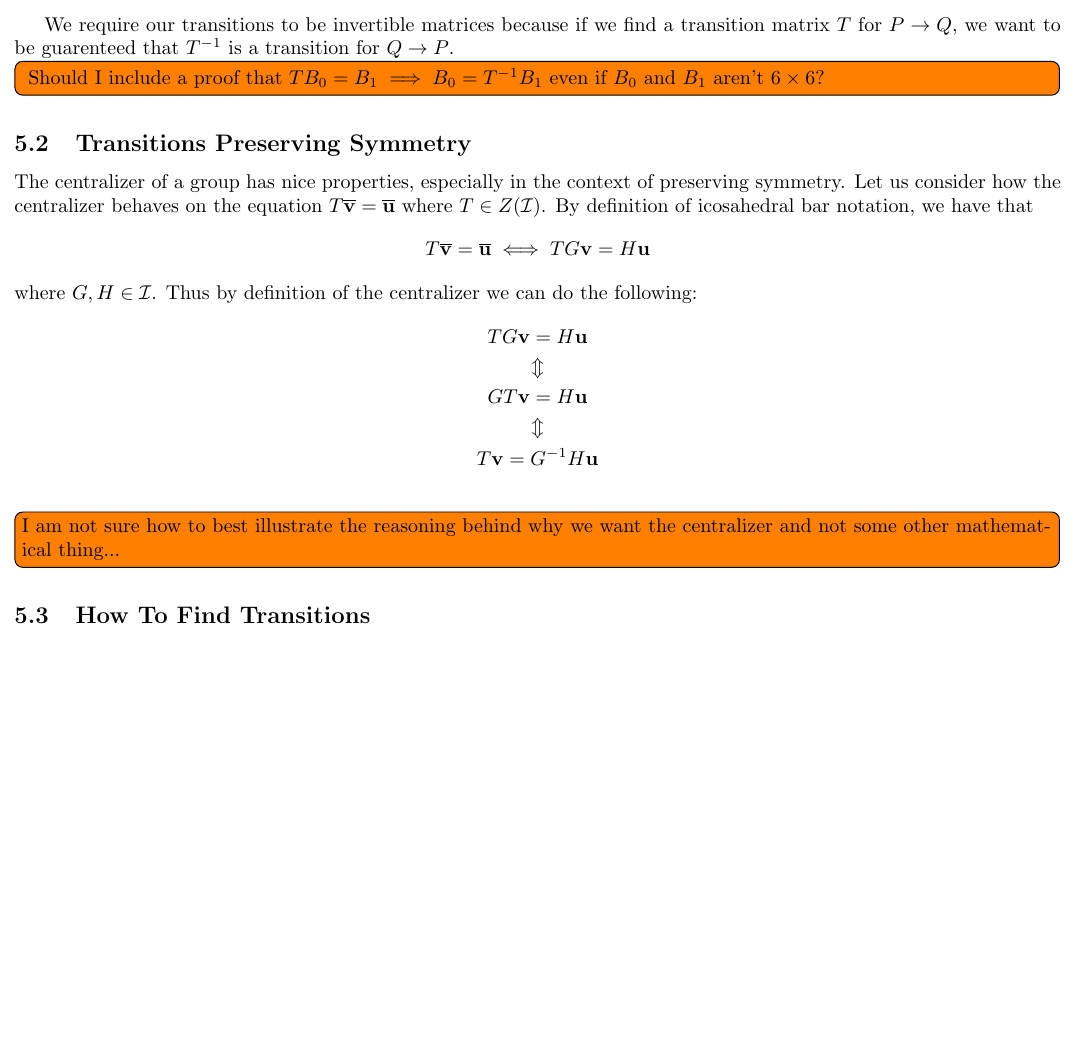
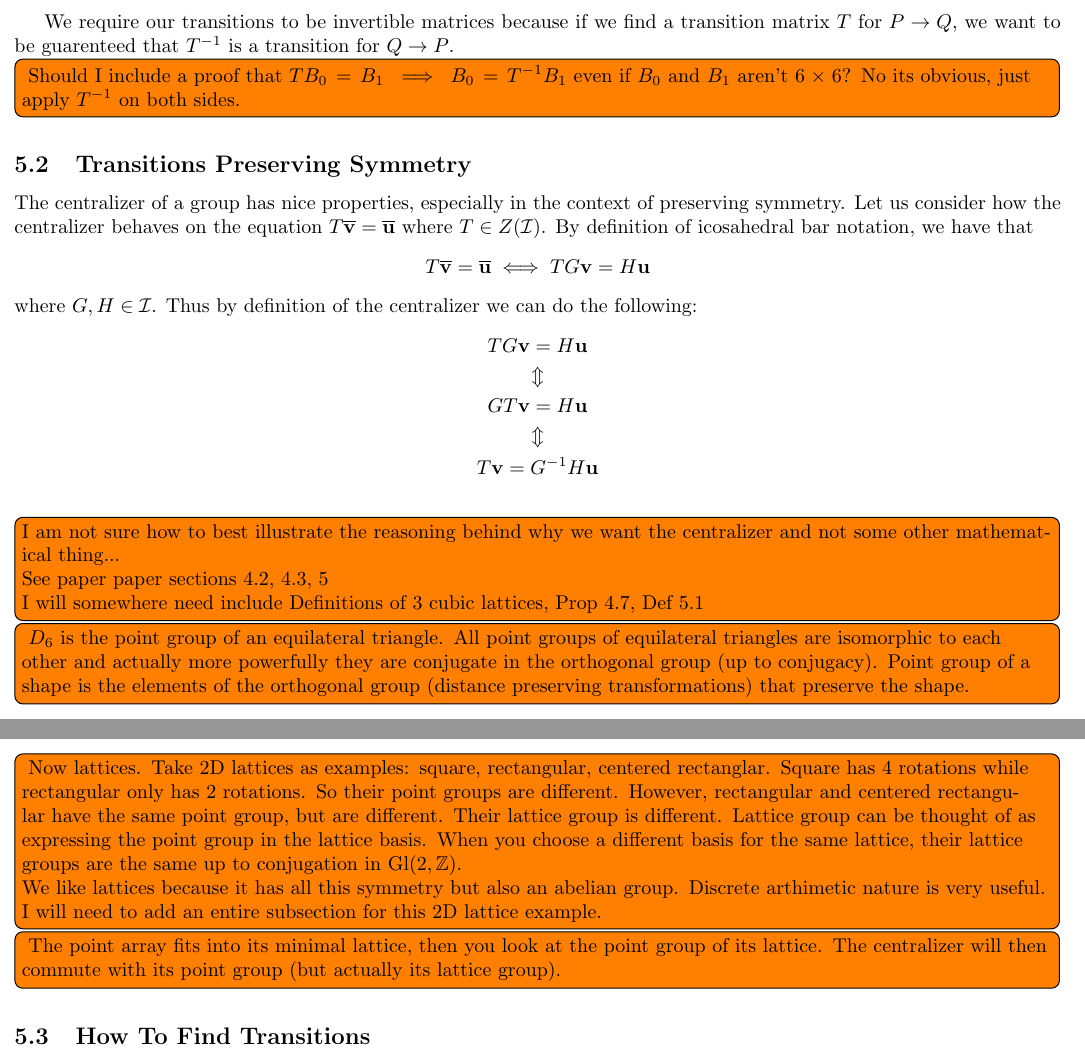
Before and after one commit to RochX/virus-research-paper, a LaTeX document (sip.tex): part of page 6 of 15 before the commit and two parts of pages 6 and 7 of 15 after it, the two joined at a grey line, cut so that both start at the same text, the shorter picture padded with empty space. Compiled offline with pdfLaTeX.

Commit message:
Add notes/todos after meeting with Dr. Oloo today (1/11/2024)

```diff
--- a/sip.tex
+++ b/sip.tex
@@ -586,6 +588,7 @@ Now we can precisely define the nature of our desired transition matrices.
 We require our transitions to be invertible matrices because if we find a transition matrix \( T \) for \( P \to Q \), we want to be guarenteed that \( T^{-1} \) is a transition for \( Q \to P \).
 \todo[inline]{
 	Should I include a proof that \( TB_0 = B_1 \implies B_0 = T^{-1}B_1 \) even if \( B_0 \) and \( B_1 \) aren't \( 6 \times 6 \)?
+	No its obvious, just apply \( T^{-1} \) on both sides.
 }
 
 \subsection{Transitions Preserving Symmetry}\label{subsection:transitions-preserving-symmetry}
@@ -601,7 +604,34 @@ Thus by definition of the centralizer we can do the following:
 	\Updownarrow \\
 	T\vec{v} = G^{-1}H\vec{u}
 \end{gather*}
-\todo[inline]{I am not sure how to best illustrate the reasoning behind why we want the centralizer and not some other mathematical thing...}
+\todo[inline]{I am not sure how to best illustrate the reasoning behind why we want the centralizer and not some other mathematical thing... \\ See paper paper sections 4.2, 4.3, 5 \\
+I will somewhere need include Definitions of 3 cubic lattices, Prop 4.7, Def 5.1}
+
+\todo[inline]{
+	\( D_6 \) is the point group of an equilateral triangle.
+	All point groups of equilateral triangles are isomorphic to each other and actually more powerfully they are conjugate in the orthogonal group (up to conjugacy).
+	Point group of a shape is the elements of the orthogonal group (distance preserving transformations) that preserve the shape.
+}
+
+\todo[inline]{
+	Now lattices.
+	Take 2D lattices as examples: square, rectangular, centered rectanglar.
+	Square has 4 rotations while rectangular only has 2 rotations.
+	So their point groups are different.
+	However, rectangular and centered rectangular have the same point group, but are different.
+	Their lattice group is different.
+	Lattice group can be thought of as expressing the point group in the lattice basis.
+	When you choose a different basis for the same lattice, their lattice groups are the same up to conjugation in \( \Gl(2, \Z) \).
+	\\
+	We like lattices because it has all this symmetry but also an abelian group.
+	Discrete arthimetic nature is very useful. \\
+	I will need to add an entire subsection for this 2D lattice example.
+}
+
+\todo[inline]{
+	The point array fits into its minimal lattice, then you look at the point group of its lattice.
+	The centralizer will then commute with its point group (but actually its lattice group).
+}
 
 % order of these two sections?
 \subsection{How To Find Transitions}
```
Also changed, not shown: sip.tex (14 more changed lines).
